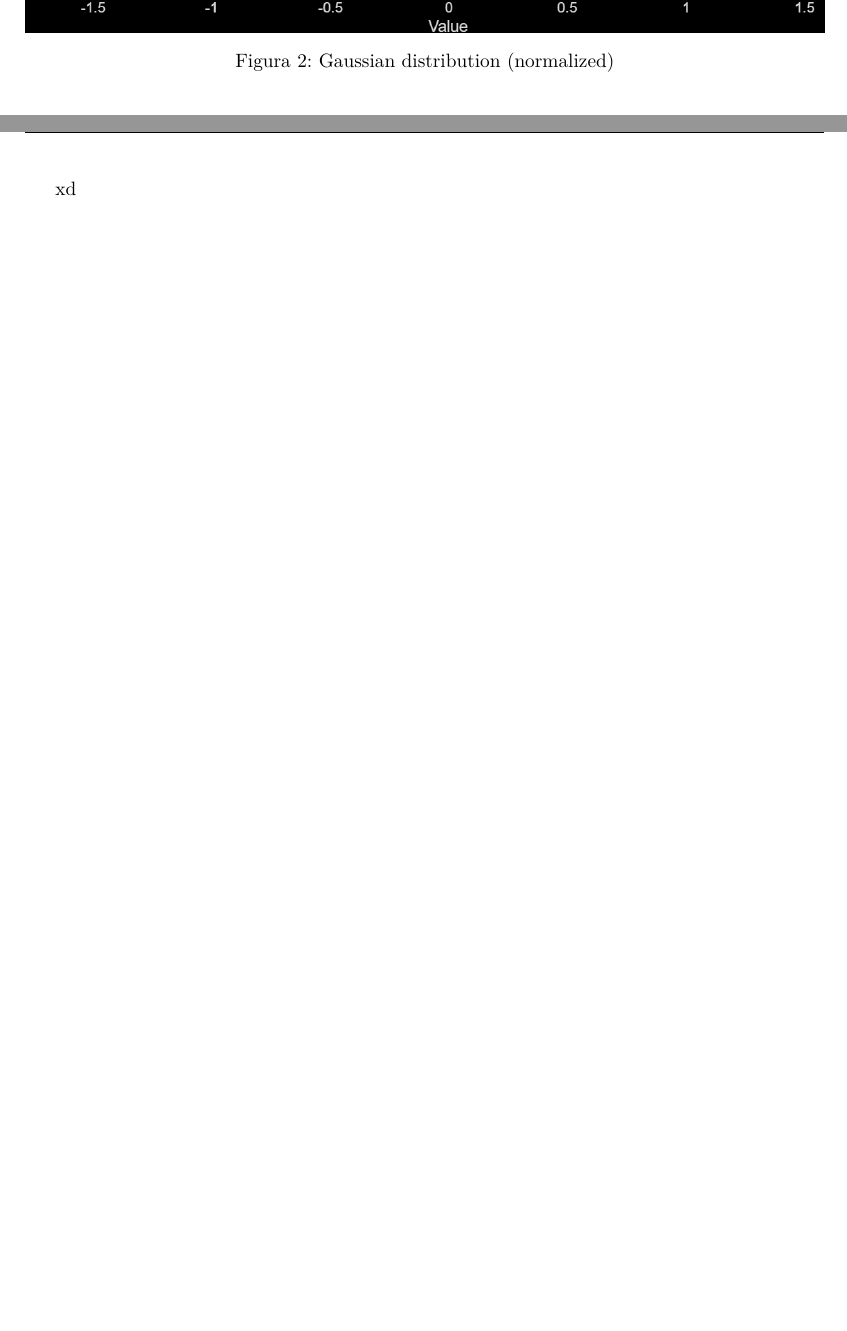
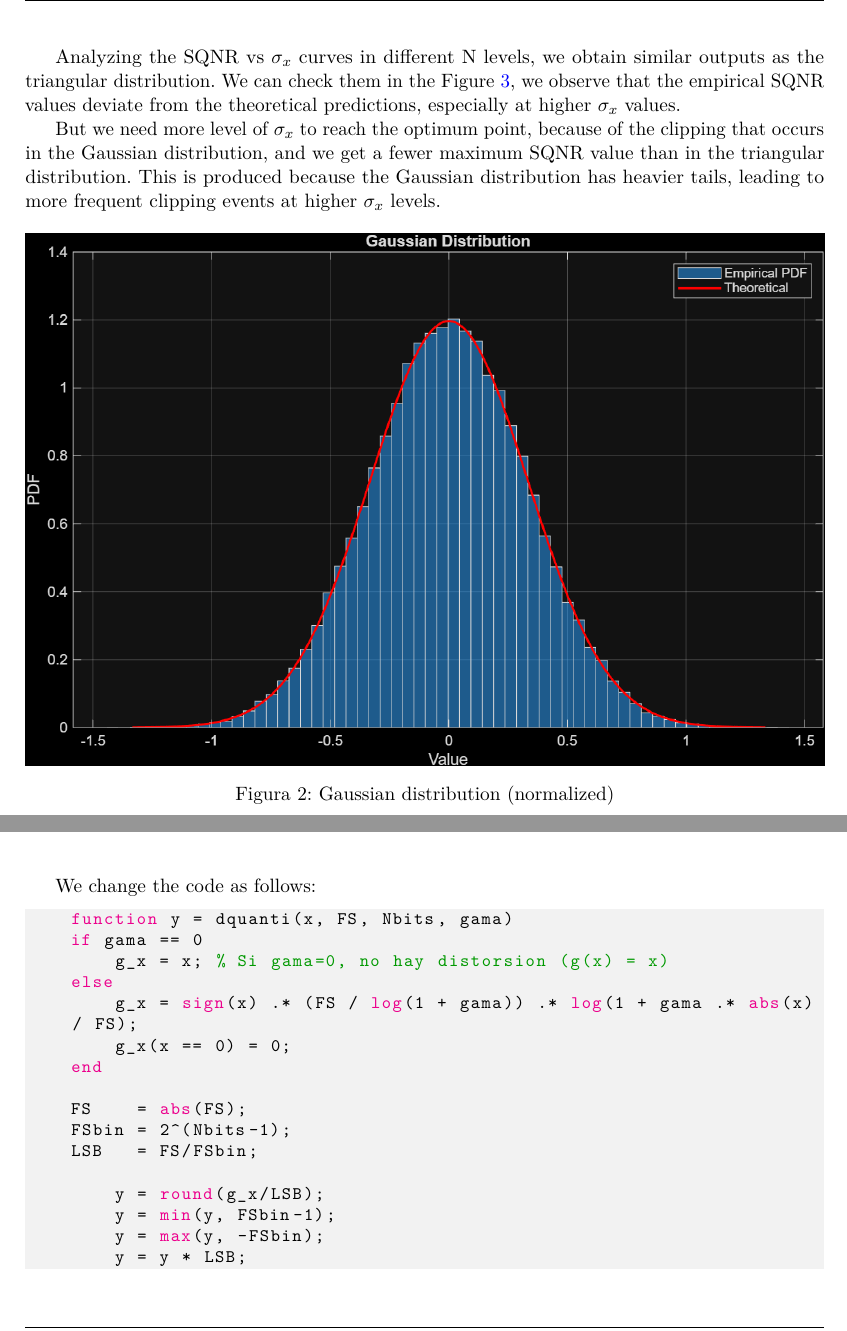
Before and after one commit to HugoBlancoo/tscom, a LaTeX document (practicas/practica1/latex/practica1.tex, which reads practicas/practica1/latex/task5.tex): two parts of pages 10 and 16 of 20 before the commit and two parts of pages 10 and 16 of 21 after it, joined at a grey line, cut at the place of the change, the shorter picture padded with empty space. Compiled offline with pdfLaTeX.

Commit message:
task 3 terminadaconchesumare

```diff
--- a/practicas/practica1/latex/practica1.tex
+++ b/practicas/practica1/latex/practica1.tex
@@ -469,6 +469,12 @@ The result of the mean and var commands are as follows:
     \item Empirical variance [dB]: -9.56729, again, close to the value we expected.
 \end{itemize}
 
+Analyzing the SQNR vs $\sigma_x$ curves in different N levels, we obtain similar outputs as the triangular distribution.
+We can check them in the Figure~\ref{fig:task3_normal_sqnr_vs_sigma}, we observe that the empirical SQNR values deviate from the theoretical predictions, especially at higher $\sigma_x$ values.
+
+But we need more level of $\sigma_x$ to reach the optimum point, because of the clipping that occurs in the Gaussian distribution, and we get a fewer maximum SQNR value than in the triangular distribution.
+This is produced because the Gaussian distribution has heavier tails, leading to more frequent clipping events at higher $\sigma_x$ levels.
+
 \begin{figure}[H]
     \centering
     \includegraphics[width=1\textwidth]{img/task3_normal_dist.png}
--- a/practicas/practica1/latex/task5.tex
+++ b/practicas/practica1/latex/task5.tex
@@ -11,7 +15,25 @@ xd
 \end{center}
 \vspace{0.5cm}
 
-xd
+We change the code as follows:
+\begin{lstlisting}[language=Matlab]
+    function y = dquanti(x, FS, Nbits, gama)
+    if gama == 0
+        g_x = x; % Si gama=0, no hay distorsion (g(x) = x)
+    else
+        g_x = sign(x) .* (FS / log(1 + gama)) .* log(1 + gama .* abs(x) / FS);
+        g_x(x == 0) = 0;
+    end
+
+    FS    = abs(FS);
+    FSbin = 2^(Nbits-1);
+    LSB   = FS/FSbin;
+
+        y = round(g_x/LSB);
+        y = min(y, FSbin-1);
+        y = max(y, -FSbin);
+        y = y * LSB;
+\end{lstlisting}
 
 \vspace{1cm}
 \textbf{Question: Generate  samples (at 100 MHz) of a full-scale sinusoid with $f_0 = 6.8359$ MHz.
```
Also changed, not shown: practicas/practica1/latex/img/task3_tri_mkdist.png, practicas/practica1/latex/img/task5_1.png (added), practicas/practica1/latex/task5.tex (6 more changed lines), 4 other files.
